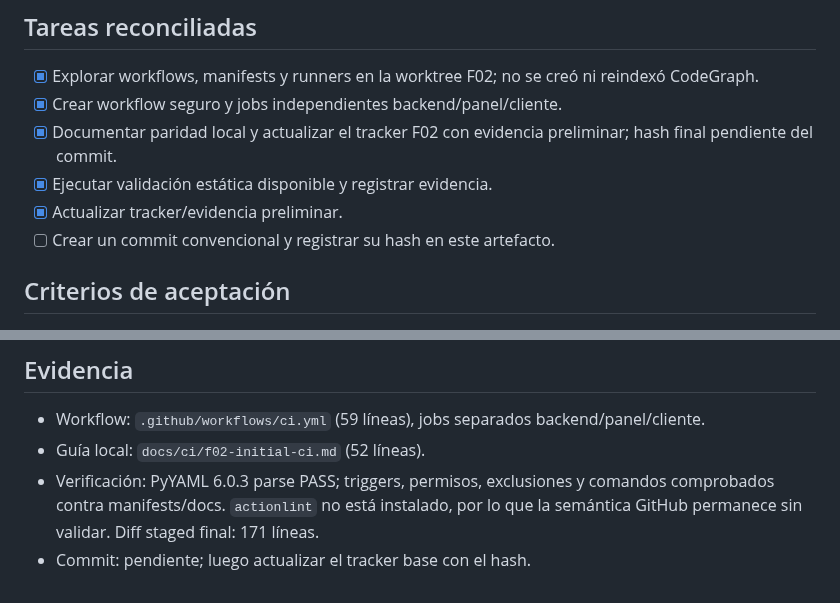
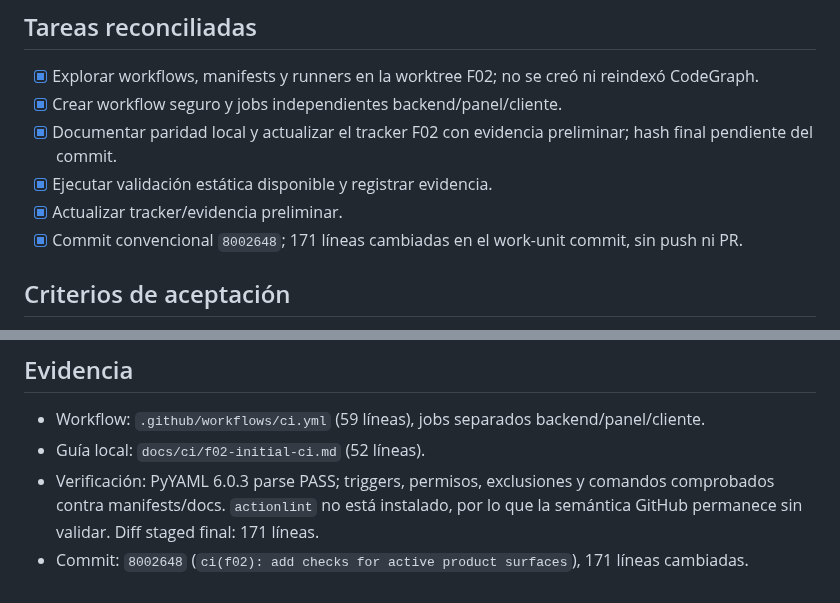
Before and after one commit to Fivoryu/sw1_pro_final_2026_2, a Markdown page: odd/tasks/f02-ci-parity.md, 2 parts joined by grey strips. Drawn GitHub-style.

```diff
--- a/odd/tasks/f02-ci-parity.md
+++ b/odd/tasks/f02-ci-parity.md
@@ -31,7 +31,7 @@ Añadir CI de pull request para las superficies F02 que ya tienen código ejecut
 - [x] Documentar paridad local y actualizar el tracker F02 con evidencia preliminar; hash final pendiente del commit.
 - [x] Ejecutar validación estática disponible y registrar evidencia.
 - [x] Actualizar tracker/evidencia preliminar.
-- [ ] Crear un commit convencional y registrar su hash en este artefacto.
+- [x] Commit convencional `8002648`; 171 líneas cambiadas en el work-unit commit, sin push ni PR.
 
 ## Criterios de aceptación
 
@@ -53,4 +53,4 @@ Añadir CI de pull request para las superficies F02 que ya tienen código ejecut
 - Workflow: `.github/workflows/ci.yml` (59 líneas), jobs separados backend/panel/cliente.
 - Guía local: `docs/ci/f02-initial-ci.md` (52 líneas).
 - Verificación: PyYAML 6.0.3 parse PASS; triggers, permisos, exclusiones y comandos comprobados contra manifests/docs. `actionlint` no está instalado, por lo que la semántica GitHub permanece sin validar. Diff staged final: 171 líneas.
-- Commit: pendiente; luego actualizar el tracker base con el hash.
+- Commit: `8002648` (`ci(f02): add checks for active product surfaces`), 171 líneas cambiadas.
```
Also changed, not shown: odd/tasks/f02-base-ux-automation.md (+2 -2 lines).
